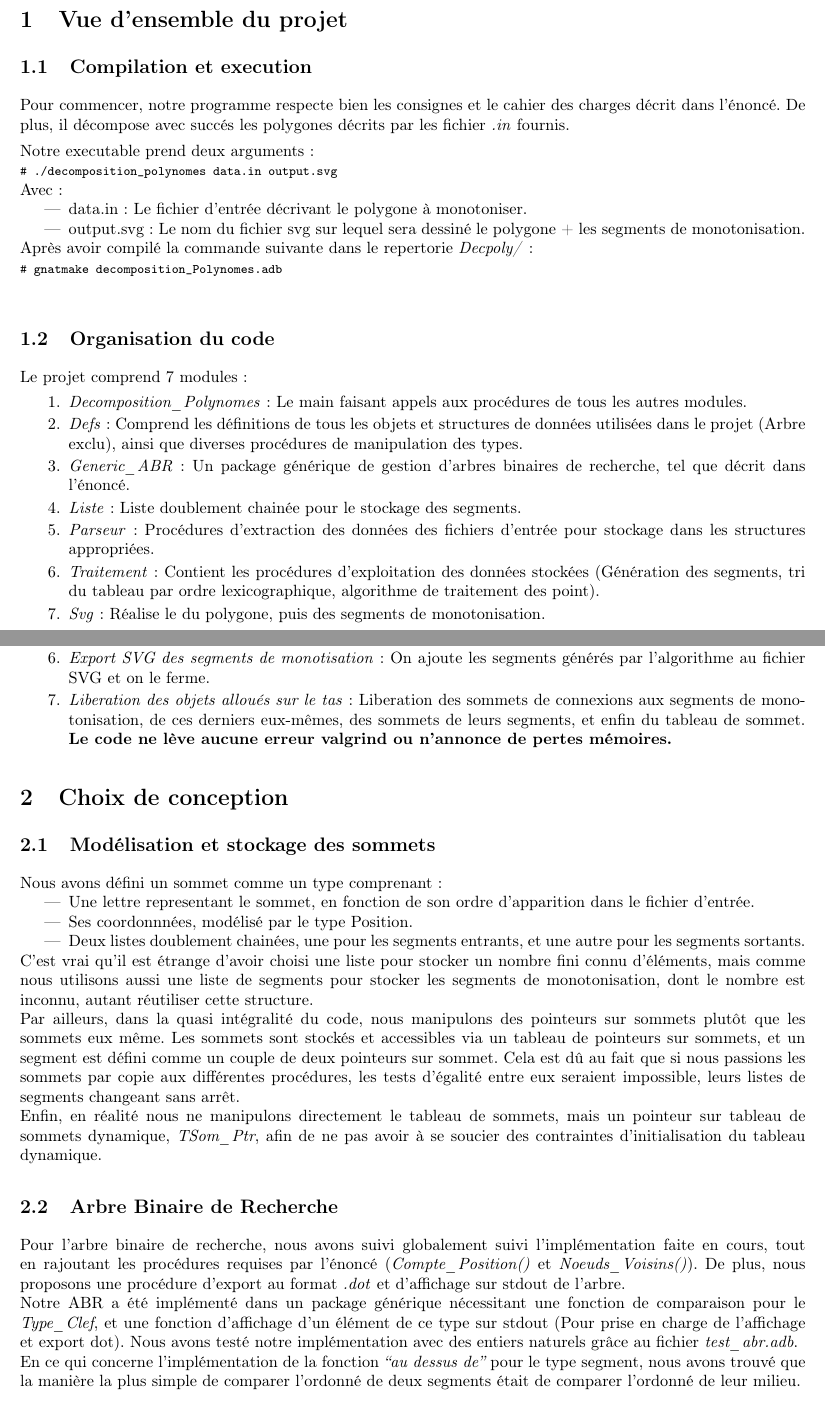
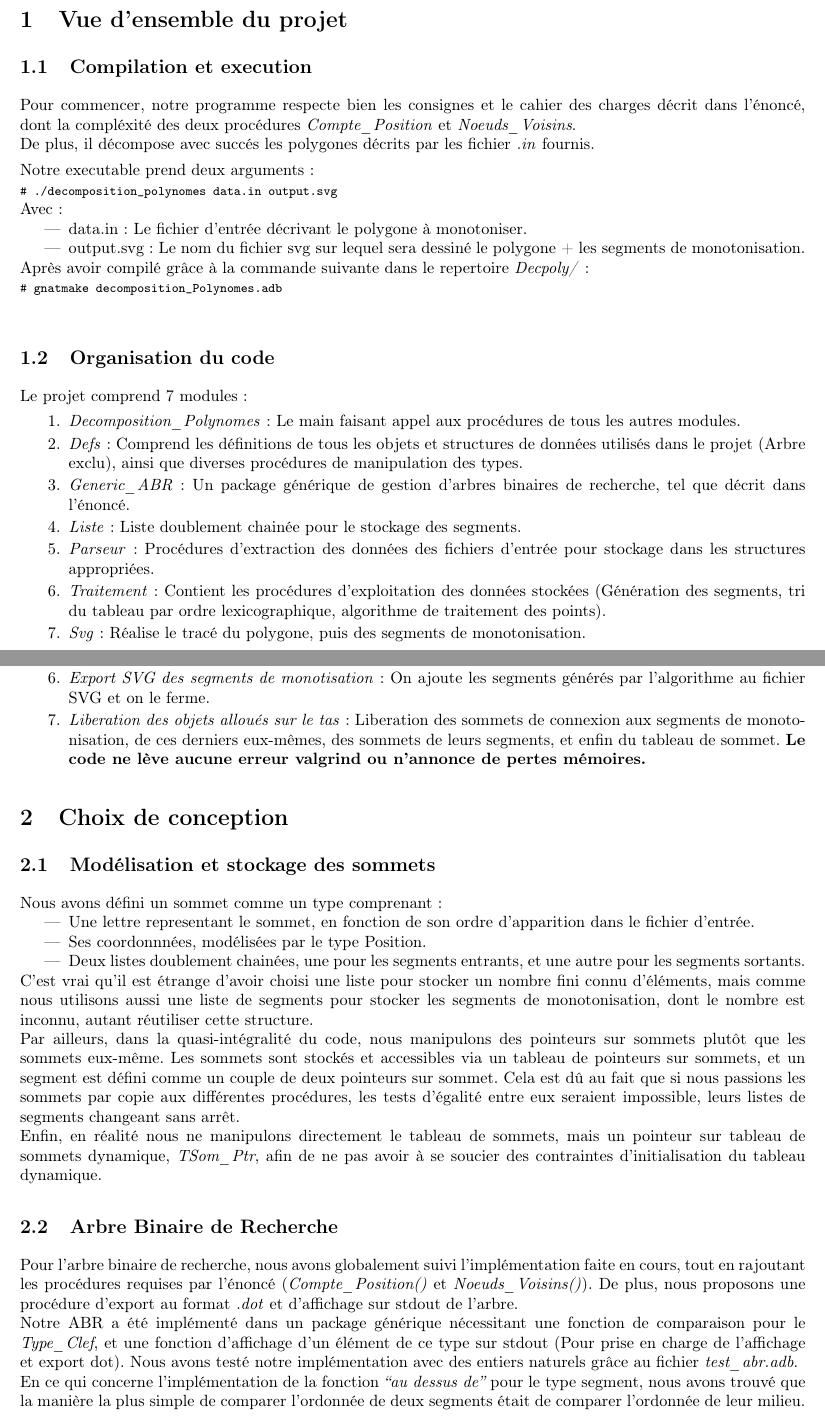
Before and after one commit to pthalamy/algo2_decomposition_polygones, a LaTeX document (Rapport/Rapport_algo2_Decpoly.tex): two parts of pages 1 and 2 of 2, joined at a grey line, cut so that both start at the same text. Compiled offline with pdfLaTeX.

Commit message:
Fix typos

```diff
--- a/Rapport/Rapport_algo2_Decpoly.tex
+++ b/Rapport/Rapport_algo2_Decpoly.tex
@@ -89,7 +89,9 @@
 \section{Vue d'ensemble du projet}
 \subsection{Compilation et execution}
 Pour commencer, notre programme respecte bien les consignes et le
-cahier des charges décrit dans l'énoncé. De plus, il décompose avec
+cahier des charges décrit dans l'énoncé, dont la compléxité des deux
+procédures \emph{Compte\_Position} et \emph{Noeuds\_Voisins}. \\
+De plus, il décompose avec
 succés les polygones décrits par les fichier \emph{.in} fournis.
 
 Notre executable prend deux arguments :
@@ -101,17 +103,17 @@ Avec :
   \item output.svg : Le nom du fichier svg sur lequel sera dessiné le
     polygone + les segments de monotonisation.
 \end{itemize}
-Après avoir compilé la commande suivante dans le repertorie \emph{Decpoly/} :
+Après avoir compilé grâce à la commande suivante dans le repertoire \emph{Decpoly/} :
 \shellcmd{gnatmake decomposition\_Polynomes.adb}
 
 \subsection{Organisation du code}
 
 Le projet comprend 7 modules :
 \begin{enumerate}
-\item \emph{Decomposition\_Polynomes} : Le main faisant appels aux procédures de tous
+\item \emph{Decomposition\_Polynomes} : Le main faisant appel aux procédures de tous
   les autres modules.
 \item \emph{Defs} : Comprend les définitions de tous les objets et
-  structures de données utilisées dans le projet (Arbre exclu), ainsi que diverses
+  structures de données utilisés dans le projet (Arbre exclu), ainsi que diverses
   procédures de manipulation des types.
 \item \emph{Generic\_ABR} : Un package générique de gestion d'arbres
   binaires de recherche, tel que décrit dans l'énoncé.
@@ -121,8 +123,8 @@ Le projet comprend 7 modules :
   d'entrée pour stockage dans les structures appropriées.
 \item \emph{Traitement} : Contient les procédures d'exploitation des
   données stockées (Génération des segments, tri du
-  tableau par ordre lexicographique, algorithme de traitement des point).
-\item \emph{Svg} : Réalise le du polygone, puis des segments de monotonisation.
+  tableau par ordre lexicographique, algorithme de traitement des points).
+\item \emph{Svg} : Réalise le tracé du polygone, puis des segments de monotonisation.
 \end{enumerate}
 
 \newpage
@@ -152,7 +154,7 @@ dans notre fichier \emph{main}.
 \item \emph{Export SVG des segments de monotisation} : On ajoute les
   segments générés par l'algorithme au fichier SVG et on le ferme.
 \item \emph{Liberation des objets alloués sur le tas} : Liberation des
-  sommets de connexions aux segments de monotonisation, de ces
+  sommets de connexion aux segments de monotonisation, de ces
   derniers eux-mêmes, des sommets de leurs segments, et enfin du
   tableau de sommet. \textbf{Le code ne lève aucune erreur valgrind ou
     n'annonce de pertes mémoires.}
@@ -164,7 +166,7 @@ Nous avons défini un sommet comme un type comprenant :
 \begin{itemize}
   \item Une lettre representant le sommet, en fonction de son ordre d'apparition
     dans le fichier d'entrée.
-  \item Ses coordonnnées, modélisé par le type Position.
+  \item Ses coordonnnées, modélisées par le type Position.
   \item Deux listes doublement chainées, une pour les segments
     entrants, et une autre pour les segments sortants.
 \end{itemize}
@@ -172,8 +174,8 @@ C'est vrai qu'il est étrange d'avoir choisi une liste pour stocker un
 nombre fini connu d'éléments, mais comme nous utilisons aussi une liste
 de segments pour stocker les segments de monotonisation, dont le
 nombre est inconnu, autant réutiliser cette structure. \\
-Par ailleurs, dans la quasi intégralité du code, nous manipulons des
-pointeurs sur sommets plutôt que les sommets eux même. Les sommets
+Par ailleurs, dans la quasi-intégralité du code, nous manipulons des
+pointeurs sur sommets plutôt que les sommets eux-même. Les sommets
 sont stockés et accessibles via un tableau de pointeurs sur sommets,
 et un segment est défini comme un couple de deux pointeurs sur
 sommet. Cela est dû au fait que si nous passions les sommets par copie
@@ -185,7 +187,7 @@ sommets, mais un pointeur sur tableau de sommets dynamique,
 d'initialisation du tableau dynamique.
 
 \subsection{Arbre Binaire de Recherche}
-Pour l'arbre binaire de recherche, nous avons suivi globalement suivi
+Pour l'arbre binaire de recherche, nous avons globalement suivi
 l'implémentation faite en cours, tout en rajoutant les procédures
 requises par l'énoncé (\emph{Compte\_Position()} et
 \emph{Noeuds\_Voisins()}). De plus, nous proposons une procédure
@@ -197,7 +199,7 @@ de l'affichage et export dot). Nous avons testé notre implémentation
 avec des entiers naturels grâce au fichier \emph{test\_abr.adb}. \\
 En ce qui concerne l'implémentation de la fonction \emph{``au dessus
   de''} pour le type segment, nous avons trouvé que la manière la plus
-simple de comparer l'ordonné de deux segments était de comparer
-l'ordonné de leur milieu.
+simple de comparer l'ordonnée de deux segments était de comparer
+l'ordonnée de leur milieu.
 
 \end{document}
```
